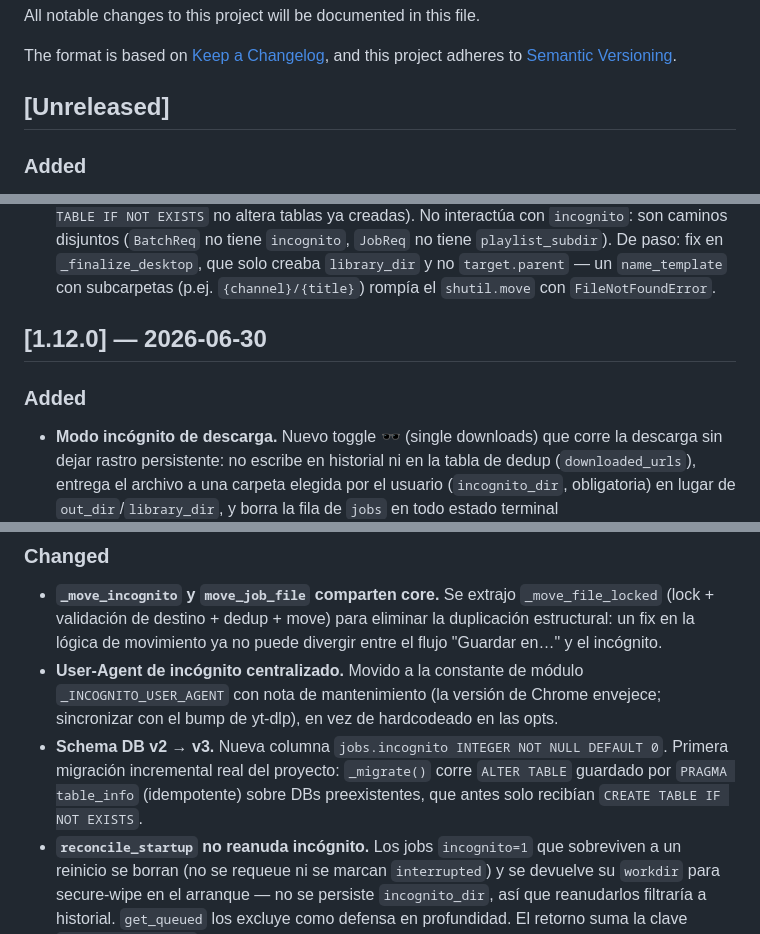
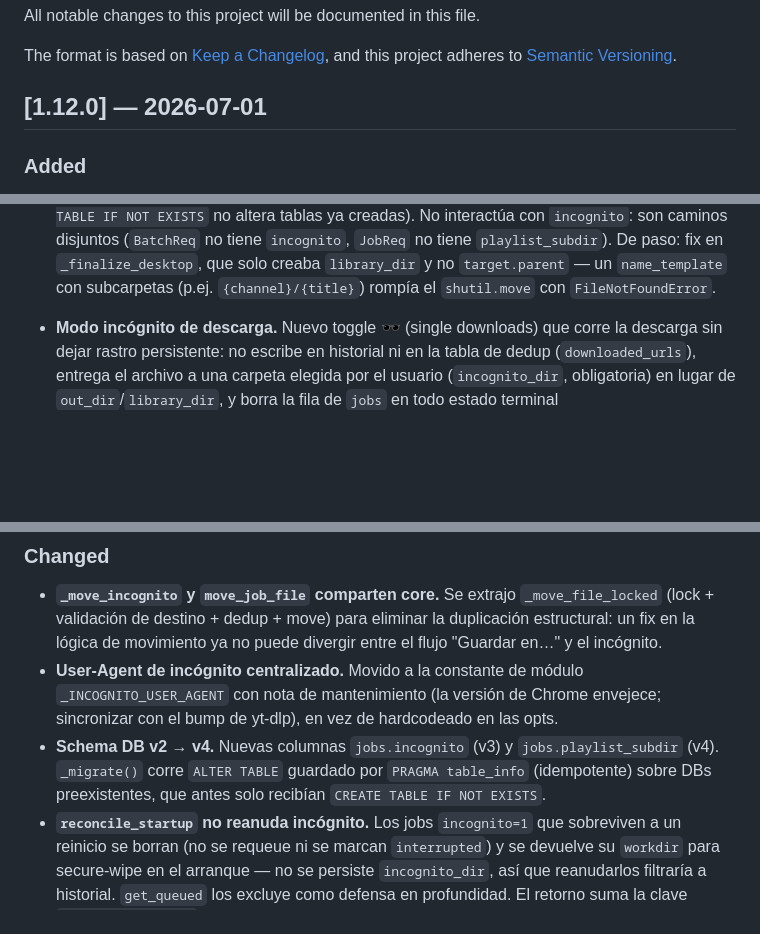
Before and after one commit to Skydope/OpenGrab, a Markdown page: CHANGELOG.md, 3 parts joined by grey strips. GitHub-like rendering; blank space fills up the shorter version.

Commit message:
release: 1.12.0

```diff
--- a/CHANGELOG.md
+++ b/CHANGELOG.md
@@ -5,7 +5,7 @@ All notable changes to this project will be documented in this file.
 The format is based on [Keep a Changelog](https://keepachangelog.com/en/1.1.0/),
 and this project adheres to [Semantic Versioning](https://semver.org/spec/v2.0.0.html).
 
-## [Unreleased]
+## [1.12.0] — 2026-07-01
 
 ### Added
 
@@ -23,10 +23,6 @@ and this project adheres to [Semantic Versioning](https://semver.org/spec/v2.0.0
   creaba `library_dir` y no `target.parent` — un `name_template` con
   subcarpetas (p.ej. `{channel}/{title}`) rompía el `shutil.move` con
   `FileNotFoundError`.
-
-## [1.12.0] — 2026-06-30
-
-### Added
 
 - **Modo incógnito de descarga.** Nuevo toggle 🕶️ (single downloads) que corre
   la descarga sin dejar rastro persistente: no escribe en historial ni en la
@@ -60,10 +56,10 @@ and this project adheres to [Semantic Versioning](https://semver.org/spec/v2.0.0
 - **User-Agent de incógnito centralizado.** Movido a la constante de módulo
   `_INCOGNITO_USER_AGENT` con nota de mantenimiento (la versión de Chrome
   envejece; sincronizar con el bump de yt-dlp), en vez de hardcodeado en las opts.
-- **Schema DB v2 → v3.** Nueva columna `jobs.incognito INTEGER NOT NULL DEFAULT 0`.
-  Primera migración incremental real del proyecto: `_migrate()` corre
-  `ALTER TABLE` guardado por `PRAGMA table_info` (idempotente) sobre DBs
-  preexistentes, que antes solo recibían `CREATE TABLE IF NOT EXISTS`.
+- **Schema DB v2 → v4.** Nuevas columnas `jobs.incognito` (v3) y
+  `jobs.playlist_subdir` (v4). `_migrate()` corre `ALTER TABLE` guardado por
+  `PRAGMA table_info` (idempotente) sobre DBs preexistentes, que antes solo
+  recibían `CREATE TABLE IF NOT EXISTS`.
 - **`reconcile_startup` no reanuda incógnito.** Los jobs `incognito=1` que
   sobreviven a un reinicio se borran (no se requeue ni se marcan `interrupted`)
   y se devuelve su `workdir` para secure-wipe en el arranque — no se persiste
```
